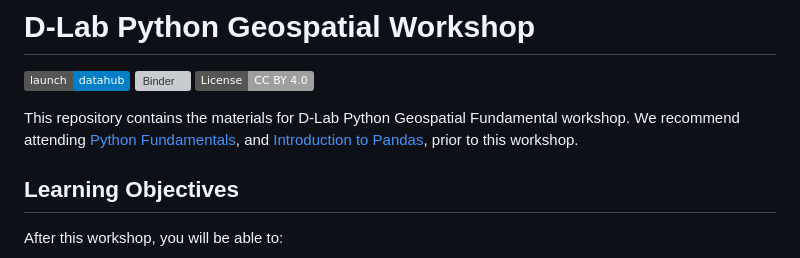
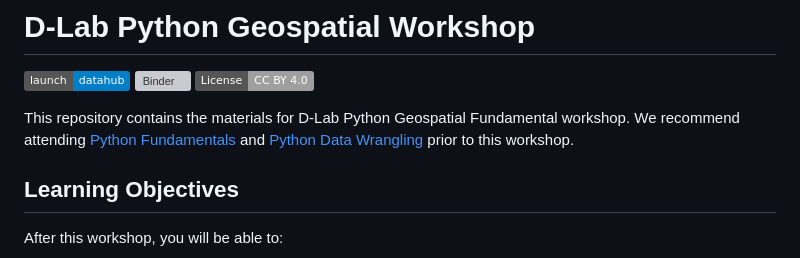
Before and after one commit to dlab-berkeley/Python-Geospatial-Fundamentals, a Markdown page: README.md, the part around the change. GitHub-like rendering; badges without logos; grey boxes are pictures that could not be loaded.

```diff
--- a/README.md
+++ b/README.md
@@ -5,8 +5,8 @@
 [![License: CC BY 4.0](https://img.shields.io/badge/License-CC_BY_4.0-lightgrey.svg)](https://creativecommons.org/licenses/by/4.0/)
 
 This repository contains the materials for D-Lab Python Geospatial Fundamental workshop. We
-recommend attending [Python Fundamentals](https://dlab.berkeley.edu/events/python-fundamentals-parts-1-3/2024-01-08),
-and [Introduction to Pandas](https://dlab.berkeley.edu/events/python-data-wrangling-and-manipulation-pandas/2023-08-17), prior to this workshop.
+recommend attending [Python Fundamentals](https://dlab.berkeley.edu/events/python-fundamentals-parts-1-3/2024-01-08)
+and [Python Data Wrangling](https://dlab.berkeley.edu/events/python-data-wrangling-and-manipulation-pandas/2023-08-17) prior to this workshop.
 
 
 ## Learning Objectives
```
